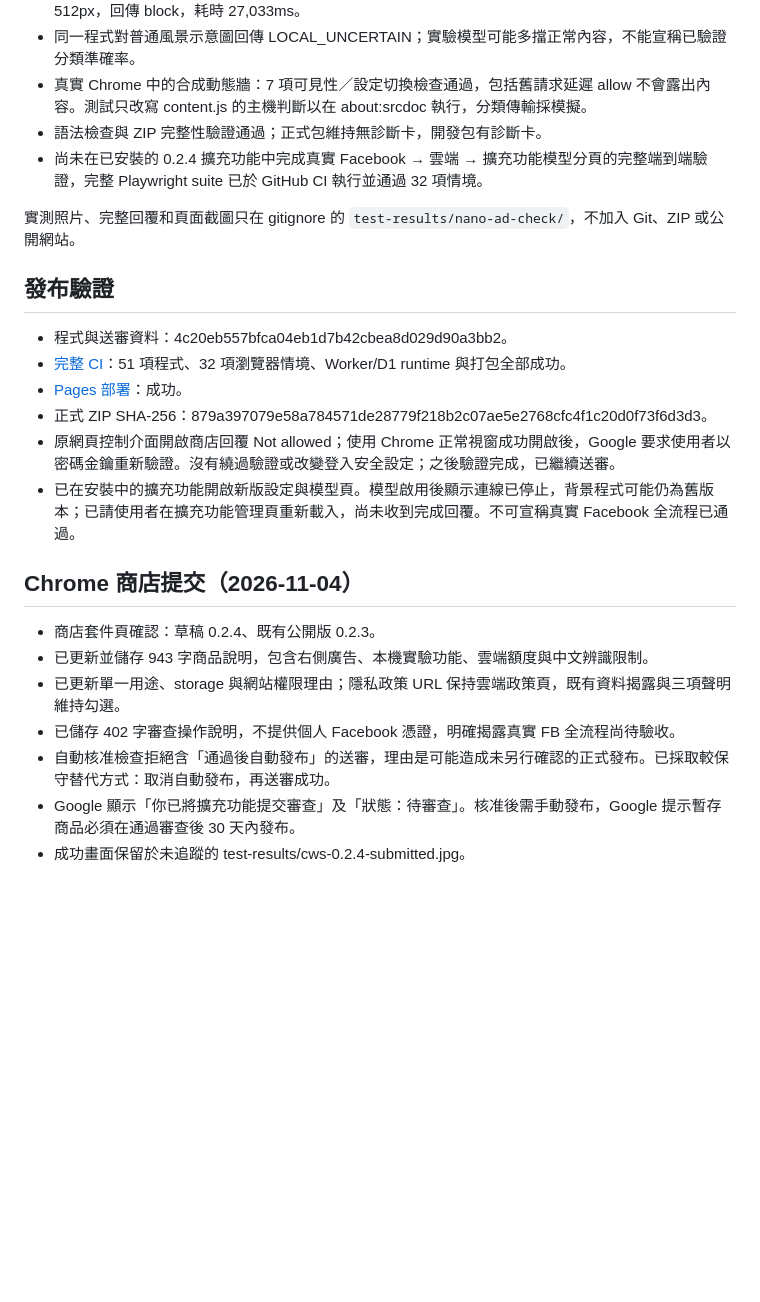
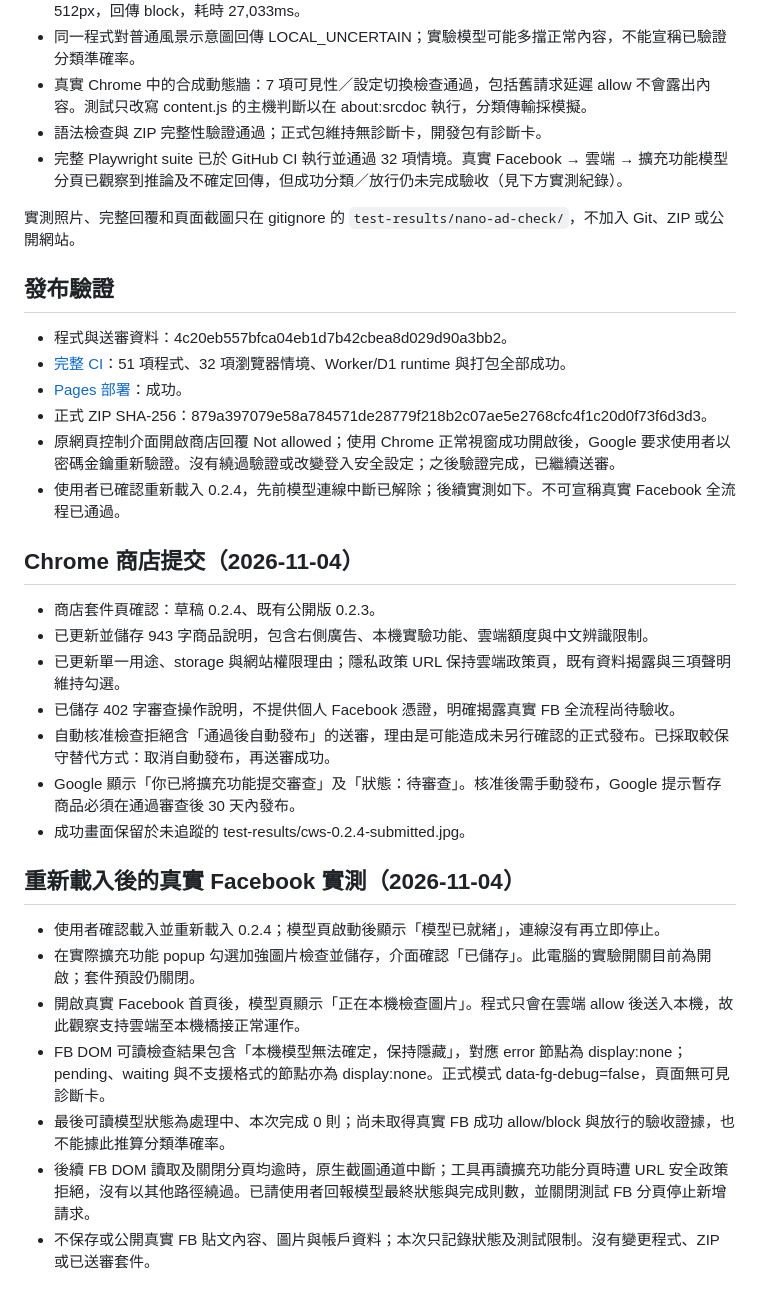
Before and after one commit to Wolke/fb-content-guard, a Markdown page: store/RELEASE-0.2.4.md, the part around the change. Drawn GitHub-style; blank space fills up the shorter version.

Commit message:
Record live local model connection and incomplete classification verification [skip ci]

```diff
--- a/store/RELEASE-0.2.4.md
+++ b/store/RELEASE-0.2.4.md
@@ -19,7 +19,7 @@
 - 同一程式對普通風景示意圖回傳 LOCAL_UNCERTAIN；實驗模型可能多擋正常內容，不能宣稱已驗證分類準確率。
 - 真實 Chrome 中的合成動態牆：7 項可見性／設定切換檢查通過，包括舊請求延遲 allow 不會露出內容。測試只改寫 content.js 的主機判斷以在 about:srcdoc 執行，分類傳輸採模擬。
 - 語法檢查與 ZIP 完整性驗證通過；正式包維持無診斷卡，開發包有診斷卡。
-- 尚未在已安裝的 0.2.4 擴充功能中完成真實 Facebook → 雲端 → 擴充功能模型分頁的完整端到端驗證，完整 Playwright suite 已於 GitHub CI 執行並通過 32 項情境。
+- 完整 Playwright suite 已於 GitHub CI 執行並通過 32 項情境。真實 Facebook → 雲端 → 擴充功能模型分頁已觀察到推論及不確定回傳，但成功分類／放行仍未完成驗收（見下方實測紀錄）。
 
 實測照片、完整回覆和頁面截圖只在 gitignore 的 `test-results/nano-ad-check/`，不加入 Git、ZIP 或公開網站。
 
@@ -30,7 +30,7 @@
 - [Pages 部署](https://github.com/Wolke/fb-content-guard/actions/runs/41792578715)：成功。
 - 正式 ZIP SHA-256：879a397079e58a784571de28779f218b2c07ae5e2768cfc4f1c20d0f73f6d3d3。
 - 原網頁控制介面開啟商店回覆 Not allowed；使用 Chrome 正常視窗成功開啟後，Google 要求使用者以密碼金鑰重新驗證。沒有繞過驗證或改變登入安全設定；之後驗證完成，已繼續送審。
-- 已在安裝中的擴充功能開啟新版設定與模型頁。模型啟用後顯示連線已停止，背景程式可能仍為舊版本；已請使用者在擴充功能管理頁重新載入，尚未收到完成回覆。不可宣稱真實 Facebook 全流程已通過。
+- 使用者已確認重新載入 0.2.4，先前模型連線中斷已解除；後續實測如下。不可宣稱真實 Facebook 全流程已通過。
 
 ## Chrome 商店提交（2026-11-04）
 
@@ -41,3 +41,13 @@
 - 自動核准檢查拒絕含「通過後自動發布」的送審，理由是可能造成未另行確認的正式發布。已採取較保守替代方式：取消自動發布，再送審成功。
 - Google 顯示「你已將擴充功能提交審查」及「狀態：待審查」。核准後需手動發布，Google 提示暫存商品必須在通過審查後 30 天內發布。
 - 成功畫面保留於未追蹤的 test-results/cws-0.2.4-submitted.jpg。
+
+## 重新載入後的真實 Facebook 實測（2026-11-04）
+
+- 使用者確認載入並重新載入 0.2.4；模型頁啟動後顯示「模型已就緒」，連線沒有再立即停止。
+- 在實際擴充功能 popup 勾選加強圖片檢查並儲存，介面確認「已儲存」。此電腦的實驗開關目前為開啟；套件預設仍關閉。
+- 開啟真實 Facebook 首頁後，模型頁顯示「正在本機檢查圖片」。程式只會在雲端 allow 後送入本機，故此觀察支持雲端至本機橋接正常運作。
+- FB DOM 可讀檢查結果包含「本機模型無法確定，保持隱藏」，對應 error 節點為 display:none；pending、waiting 與不支援格式的節點亦為 display:none。正式模式 data-fg-debug=false，頁面無可見診斷卡。
+- 最後可讀模型狀態為處理中、本次完成 0 則；尚未取得真實 FB 成功 allow/block 與放行的驗收證據，也不能據此推算分類準確率。
+- 後續 FB DOM 讀取及關閉分頁均逾時，原生截圖通道中斷；工具再讀擴充功能分頁時遭 URL 安全政策拒絕，沒有以其他路徑繞過。已請使用者回報模型最終狀態與完成則數，並關閉測試 FB 分頁停止新增請求。
+- 不保存或公開真實 FB 貼文內容、圖片與帳戶資料；本次只記錄狀態及測試限制。沒有變更程式、ZIP 或已送審套件。
```
Also changed, not shown: README.md (+1 -1 lines), store/SUBMISSION-STATUS.md (+1 -1 lines).
